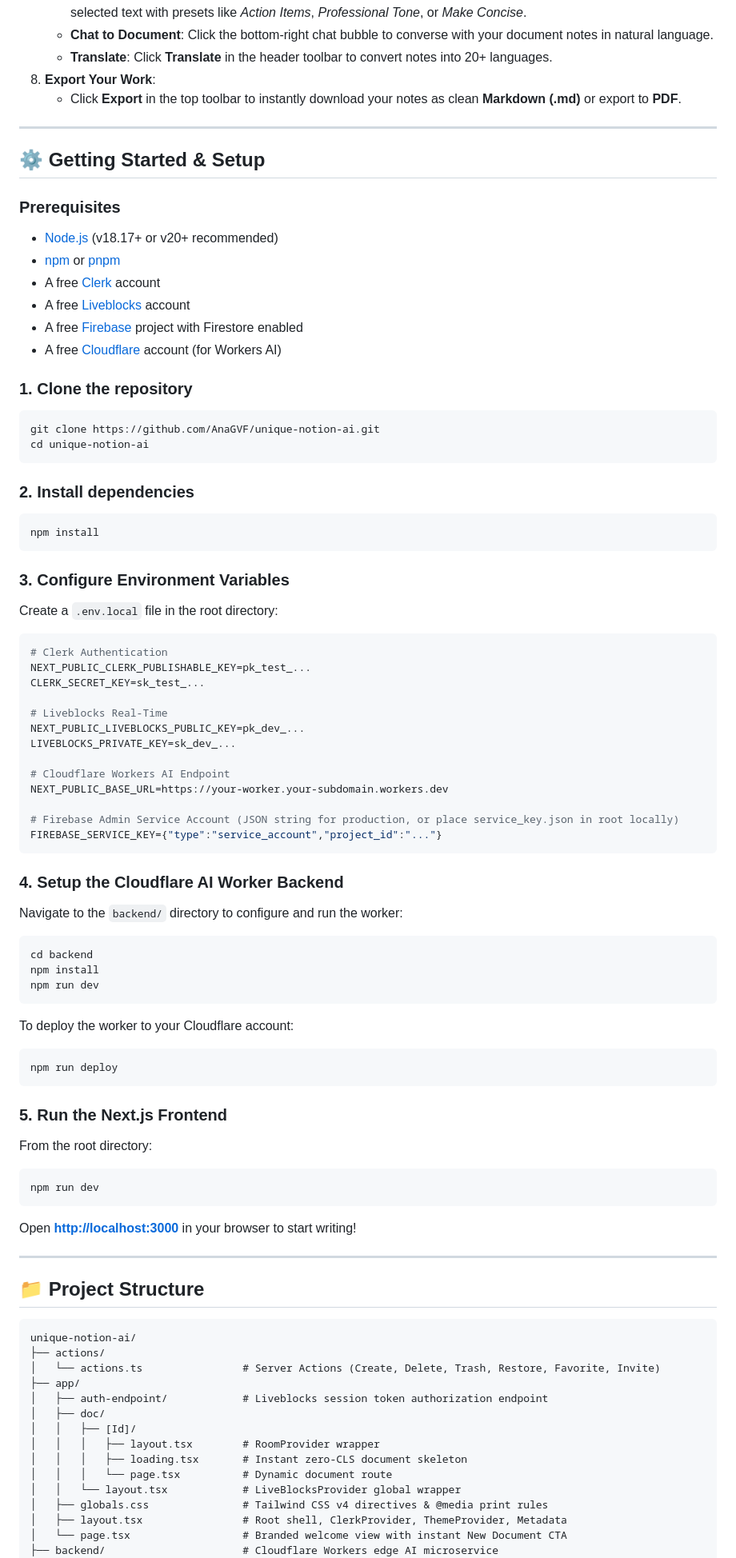
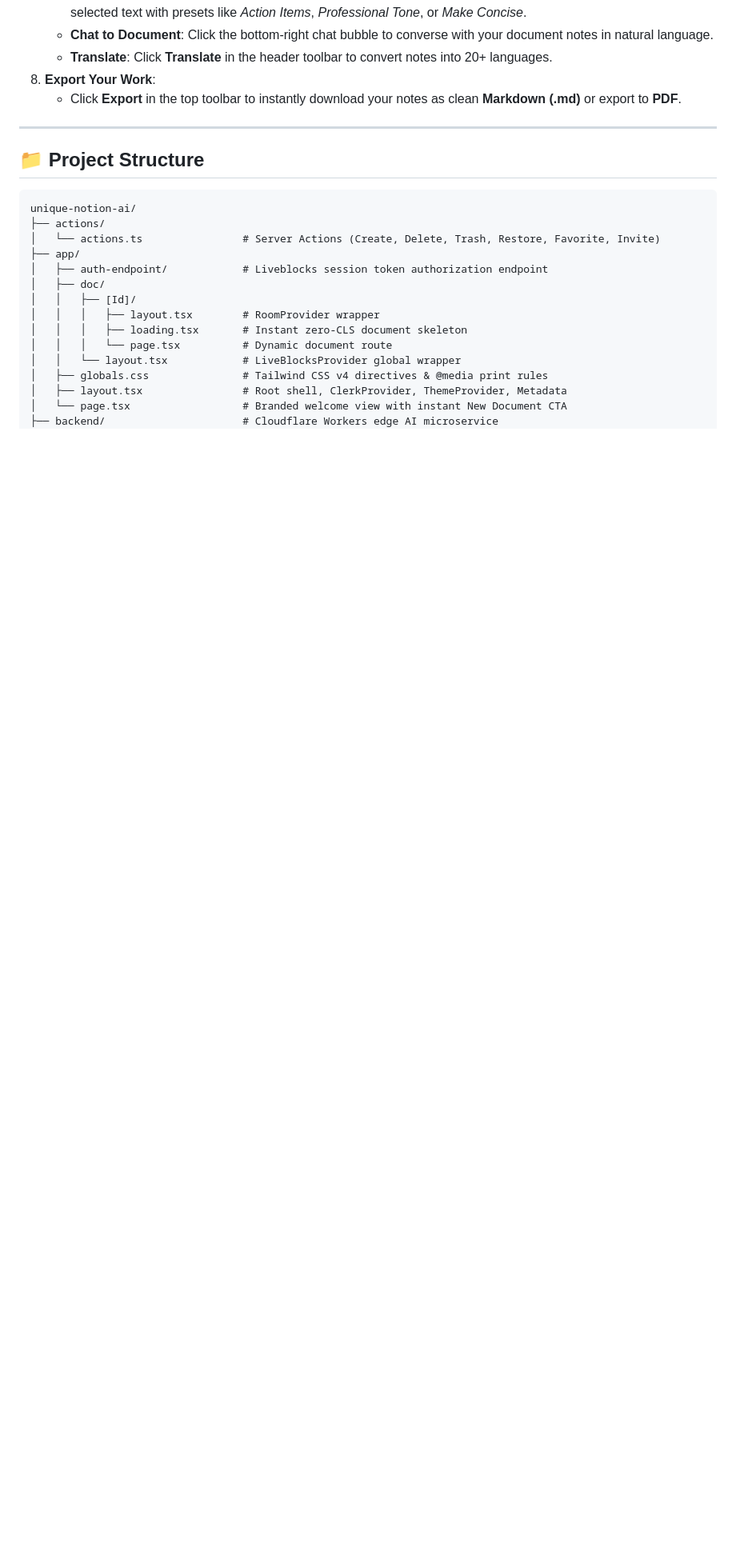
Before and after one commit to AnaGVF/unique-notion-ai, a Markdown page: README.md, the part around one of its changes. Shown at 80% size. Drawn GitHub-style; blank space fills up the shorter version.

````diff
--- a/README.md
+++ b/README.md
@@ -248,67 +309,6 @@ Using **Unique Notion AI** is simple and fluid:
    - **Translate**: Click **Translate** in the header toolbar to convert notes into 20+ languages.
 8. **Export Your Work**:
    - Click **Export** in the top toolbar to instantly download your notes as clean **Markdown (.md)** or export to **PDF**.
-
----
-
-## ⚙️ Getting Started & Setup
-
-### Prerequisites
-- [Node.js](https://nodejs.org/) (v18.17+ or v20+ recommended)
-- [npm](https://www.npmjs.com/) or [pnpm](https://pnpm.io/)
-- A free [Clerk](https://clerk.com/) account
-- A free [Liveblocks](https://liveblocks.io/) account
-- A free [Firebase](https://firebase.google.com/) project with Firestore enabled
-- A free [Cloudflare](https://cloudflare.com/) account (for Workers AI)
-
-### 1. Clone the repository
-```bash
-git clone https://github.com/AnaGVF/unique-notion-ai.git
-cd unique-notion-ai
-```
-
-### 2. Install dependencies
-```bash
-npm install
-```
-
-### 3. Configure Environment Variables
-Create a `.env.local` file in the root directory:
-
-```env
-# Clerk Authentication
-NEXT_PUBLIC_CLERK_PUBLISHABLE_KEY=pk_test_...
-CLERK_SECRET_KEY=sk_test_...
-
-# Liveblocks Real-Time
-NEXT_PUBLIC_LIVEBLOCKS_PUBLIC_KEY=pk_dev_...
-LIVEBLOCKS_PRIVATE_KEY=sk_dev_...
-
-# Cloudflare Workers AI Endpoint
-NEXT_PUBLIC_BASE_URL=https://your-worker.your-subdomain.workers.dev
-
-# Firebase Admin Service Account (JSON string for production, or place service_key.json in root locally)
-FIREBASE_SERVICE_KEY={"type":"service_account","project_id":"..."}
-```
-
-### 4. Setup the Cloudflare AI Worker Backend
-Navigate to the `backend/` directory to configure and run the worker:
-```bash
-cd backend
-npm install
-npm run dev
-```
-To deploy the worker to your Cloudflare account:
-```bash
-npm run deploy
-```
-
-### 5. Run the Next.js Frontend
-From the root directory:
-```bash
-npm run dev
-```
-Open **[http://localhost:3000](http://localhost:3000)** in your browser to start writing!
 
 ---
 
````
Also changed, not shown: other parts of README.md (+78 -17 lines), images/demo_functionality_001.png (added), images/demo_functionality_002.png (added), 10 other files.
